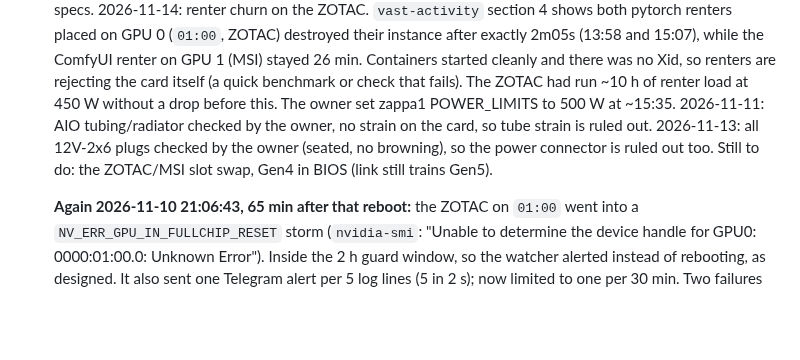
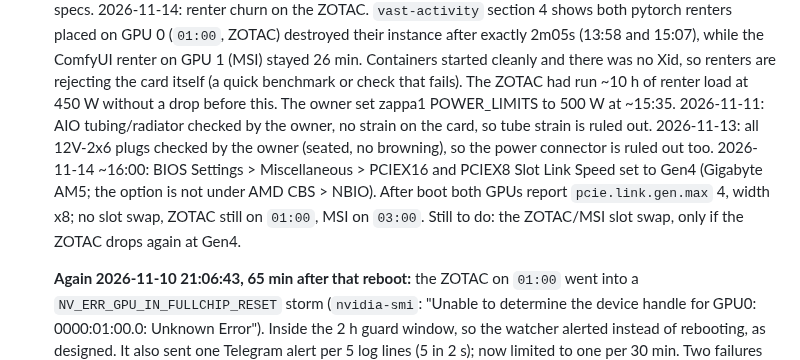
Before and after one commit to manishrony/ronyzap.github.io, a Markdown page: gpu-monitor/TROUBLESHOOTING-CDI-ERROR.md, the part around the change. GitHub-like rendering; blank space fills up the shorter version.

Commit message:
zappa1: PCIe Gen4 set in BIOS, both GPUs Gen4 x8
Co-Authored-By: Claude Opus 5.5 <noreply@anthropic.com>
Claude-Session: https://claude.ai/code/session_012SebrQkyx5WsNByKuBeMse

```diff
--- a/gpu-monitor/TROUBLESHOOTING-CDI-ERROR.md
+++ b/gpu-monitor/TROUBLESHOOTING-CDI-ERROR.md
@@ -181,7 +181,7 @@
    and there was no Xid, so renters are rejecting the card itself (a quick benchmark or check
    that fails). The ZOTAC had run ~10 h of renter load at 450 W without a drop before this.
    The owner set zappa1 POWER_LIMITS to 500 W at ~15:35.
-   2026-11-11: AIO tubing/radiator checked by the owner, no strain on the card, so tube strain is ruled out. 2026-11-13: all 12V-2x6 plugs checked by the owner (seated, no browning), so the power connector is ruled out too. Still to do: the ZOTAC/MSI slot swap, Gen4 in BIOS (link still trains Gen5).
+   2026-11-11: AIO tubing/radiator checked by the owner, no strain on the card, so tube strain is ruled out. 2026-11-13: all 12V-2x6 plugs checked by the owner (seated, no browning), so the power connector is ruled out too. 2026-11-14 ~16:00: BIOS Settings > Miscellaneous > PCIEX16 and PCIEX8 Slot Link Speed set to Gen4 (Gigabyte AM5; the option is not under AMD CBS > NBIO). After boot both GPUs report `pcie.link.gen.max` 4, width x8; no slot swap, ZOTAC still on `01:00`, MSI on `03:00`. Still to do: the ZOTAC/MSI slot swap, only if the ZOTAC drops again at Gen4.
 
    **Again 2026-11-10 21:06:43, 65 min after that reboot:** the ZOTAC on `01:00` went into a
    `NV_ERR_GPU_IN_FULLCHIP_RESET` storm (`nvidia-smi`: "Unable to determine the device handle
```
